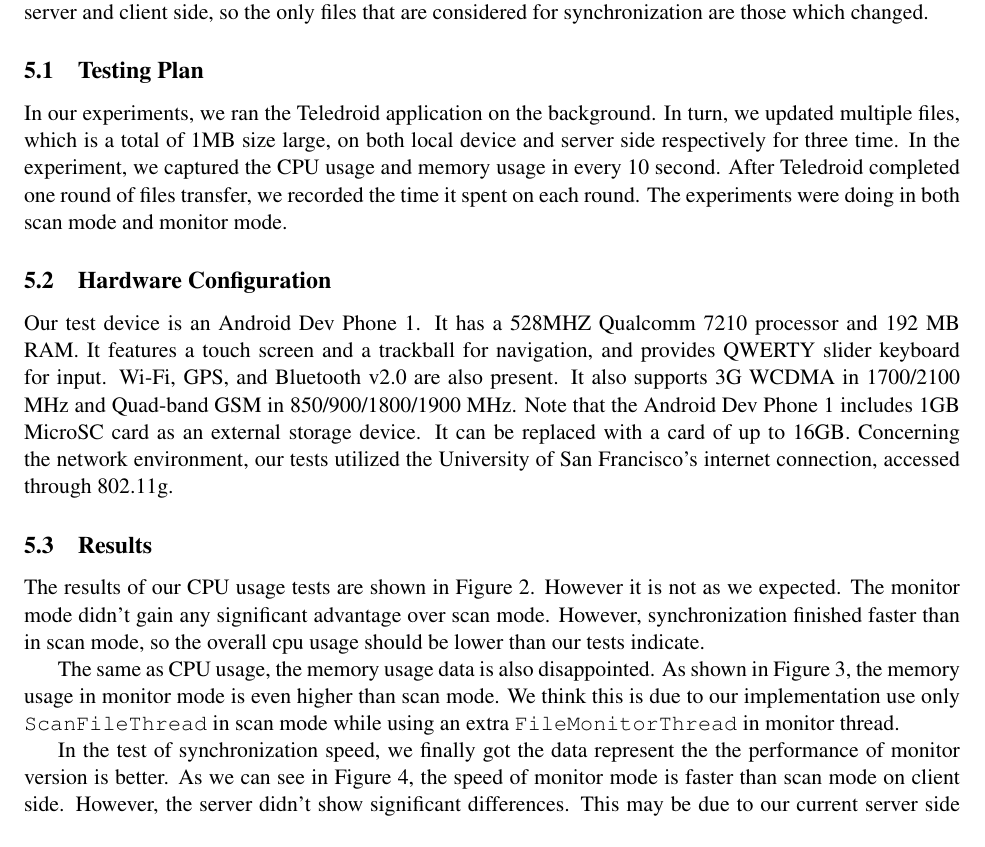
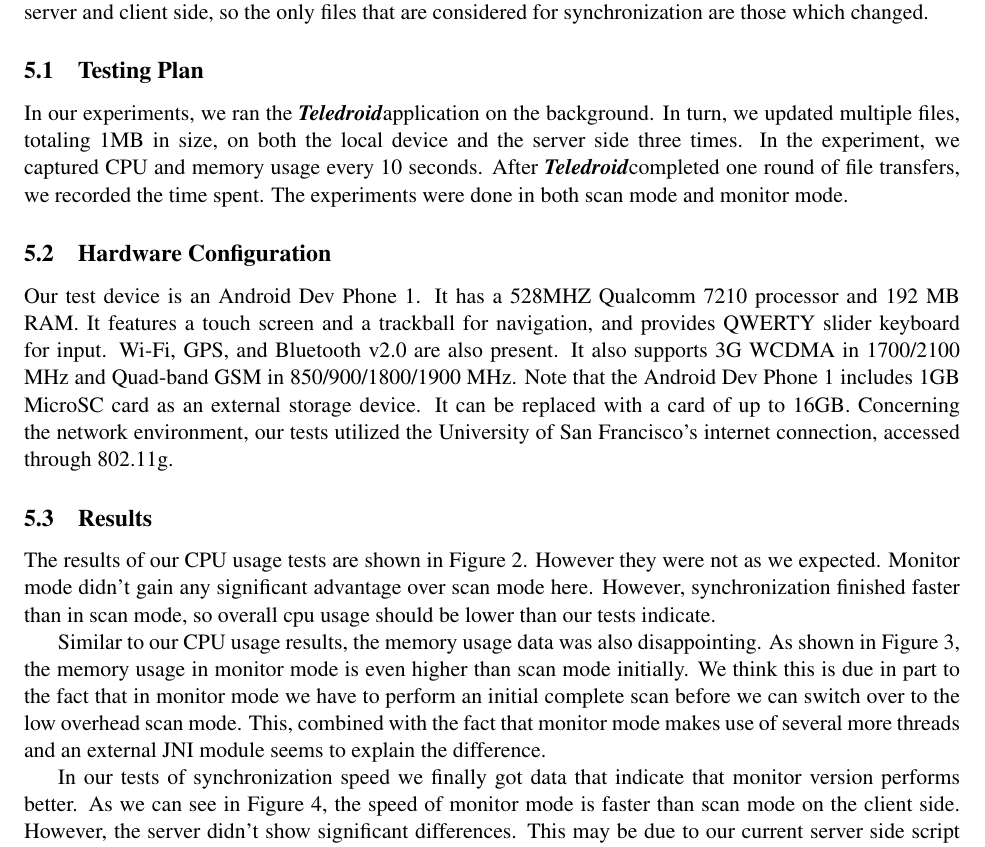
Before and after one commit to savitrig/teledroid, a LaTeX paper (doc/main.tex, which reads doc/performance.tex): part of page 6 of 9, cut so that both start at the same text. Compiled offline with pdfLaTeX.

Commit message:
copy editing of performance

```diff
--- a/doc/performance.tex
+++ b/doc/performance.tex
@@ -6,13 +6,13 @@
 %more info is needed here on how the tests were actually carried out
 
 \subsection{Testing Plan}
-In our experiments, we ran the Teledroid application on the background. In turn, we updated multiple files, which is a total of 1MB size large, on both local device and server side respectively for three time. In the experiment, we captured the CPU usage and memory usage in every 10 second. After Teledroid completed one round of files transfer, we recorded the time it spent on each round. The experiments were doing in both scan mode and monitor mode.
+In our experiments, we ran the \teledroid application on the background. In turn, we updated multiple files, totaling 1MB in size, on both the local device and the server side three times. In the experiment, we captured CPU and memory usage every 10 seconds. After \teledroid completed one round of file transfers, we recorded the time spent. The experiments were done in both scan mode and monitor mode.
 
 \subsection{Hardware Configuration}
 Our test device is an Android Dev Phone 1. It has a 528MHZ Qualcomm 7210 processor and 192 MB RAM. It features a touch screen and a trackball for navigation, and provides QWERTY slider keyboard for input. Wi-Fi, GPS, and Bluetooth v2.0 are also present. It also supports 3G WCDMA in 1700/2100 MHz and Quad-band GSM in 850/900/1800/1900 MHz. Note that the Android Dev Phone 1 includes 1GB MicroSC card as an external storage device. It can be replaced with a card of up to 16GB. Concerning the network environment, our tests utilized the University of San Francisco's internet connection, accessed through 802.11g.
 
 \subsection{Results}
-The results of our CPU usage tests are shown in Figure~\ref{fig:cpu}. However it is not as we expected. The monitor mode didn't gain any significant advantage over scan mode. However, synchronization finished faster than in scan mode, so the overall cpu usage should be lower than our tests indicate.
+The results of our CPU usage tests are shown in Figure~\ref{fig:cpu}. However they were not as we expected. Monitor mode didn't gain any significant advantage over scan mode here. However, synchronization finished faster than in scan mode, so overall cpu usage should be lower than our tests indicate.
 
 \begin{figure}%[htp]
 \centering
@@ -27,9 +27,7 @@
 \label{fig:cpu}
 \end{figure}
 
-The same as CPU usage, the memory usage data is also disappointed. As shown in Figure~\ref{fig:memory}, the memory usage in
-monitor mode is even higher than scan mode. We think this is due to our implementation use only \verb+ScanFileThread+ in
-scan mode while using an extra \verb+FileMonitorThread+ in monitor thread.
+Similar to our CPU usage results, the memory usage data was also disappointing. As shown in Figure~\ref{fig:memory}, the memory usage in monitor mode is even higher than scan mode initially. We think this is due in part to the fact that in monitor mode we have to perform an initial complete scan before we can switch over to the low overhead scan mode.  This, combined with the fact that monitor mode makes use of several more threads and an external JNI module seems to explain the difference.
 
 \begin{figure}%[htp]
 \centering
@@ -44,8 +42,8 @@
 \label{fig:memory}
 \end{figure}
 
-In the test of synchronization speed, we finally got the data represent the the performance of monitor version is better.
-As we can see in Figure~\ref{fig:speed}, the speed of monitor mode is faster than scan mode on client side. However, the
+In our tests of synchronization speed we finally got data that indicate that monitor version performs better.
+As we can see in Figure~\ref{fig:speed}, the speed of monitor mode is faster than scan mode on the client side. However, the
 server didn't show significant differences. This may be due to our current server side script using a pull-sync instead of push-sync as client side.
 \begin{figure}[htp]
 \centering
```
